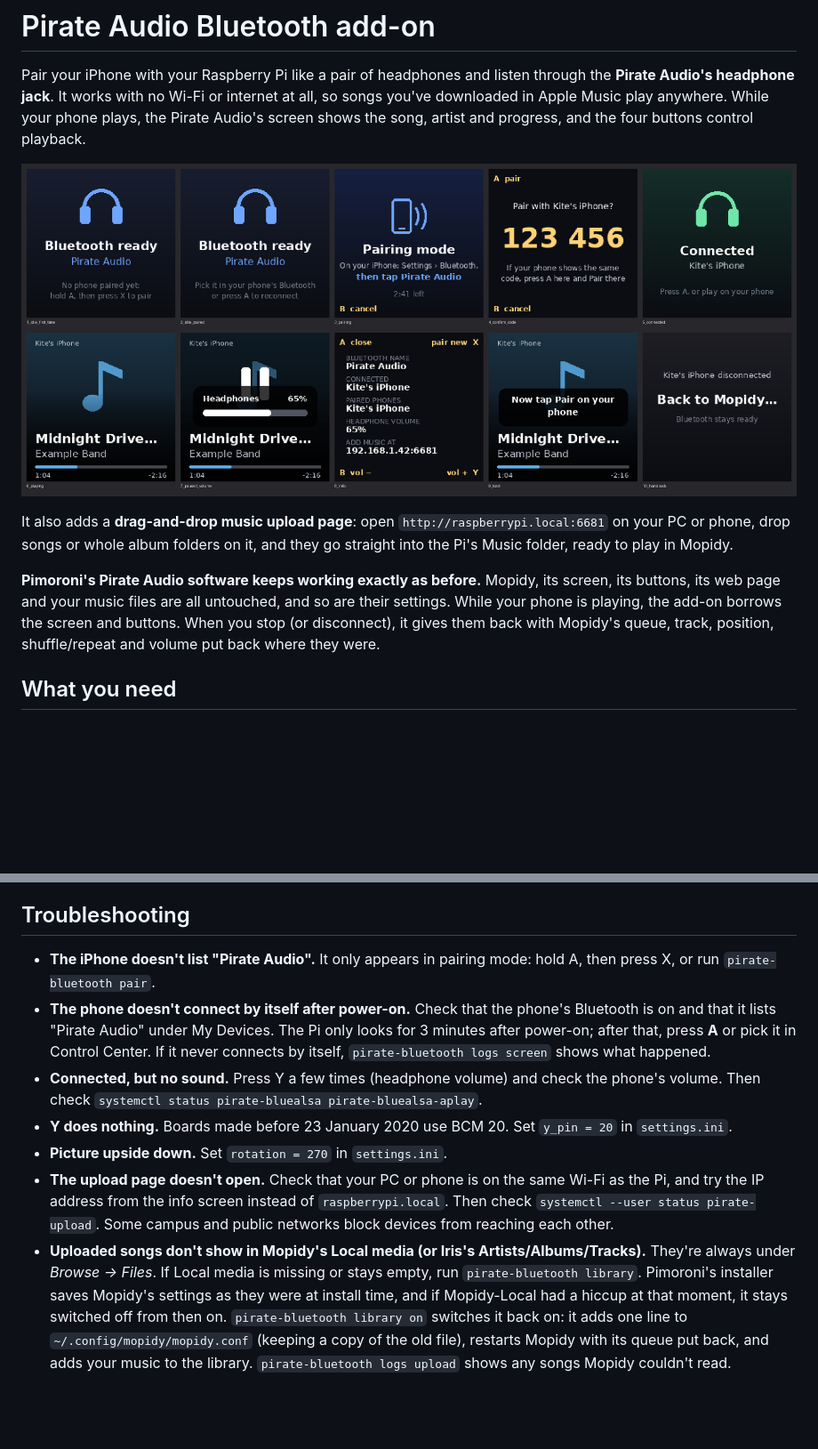
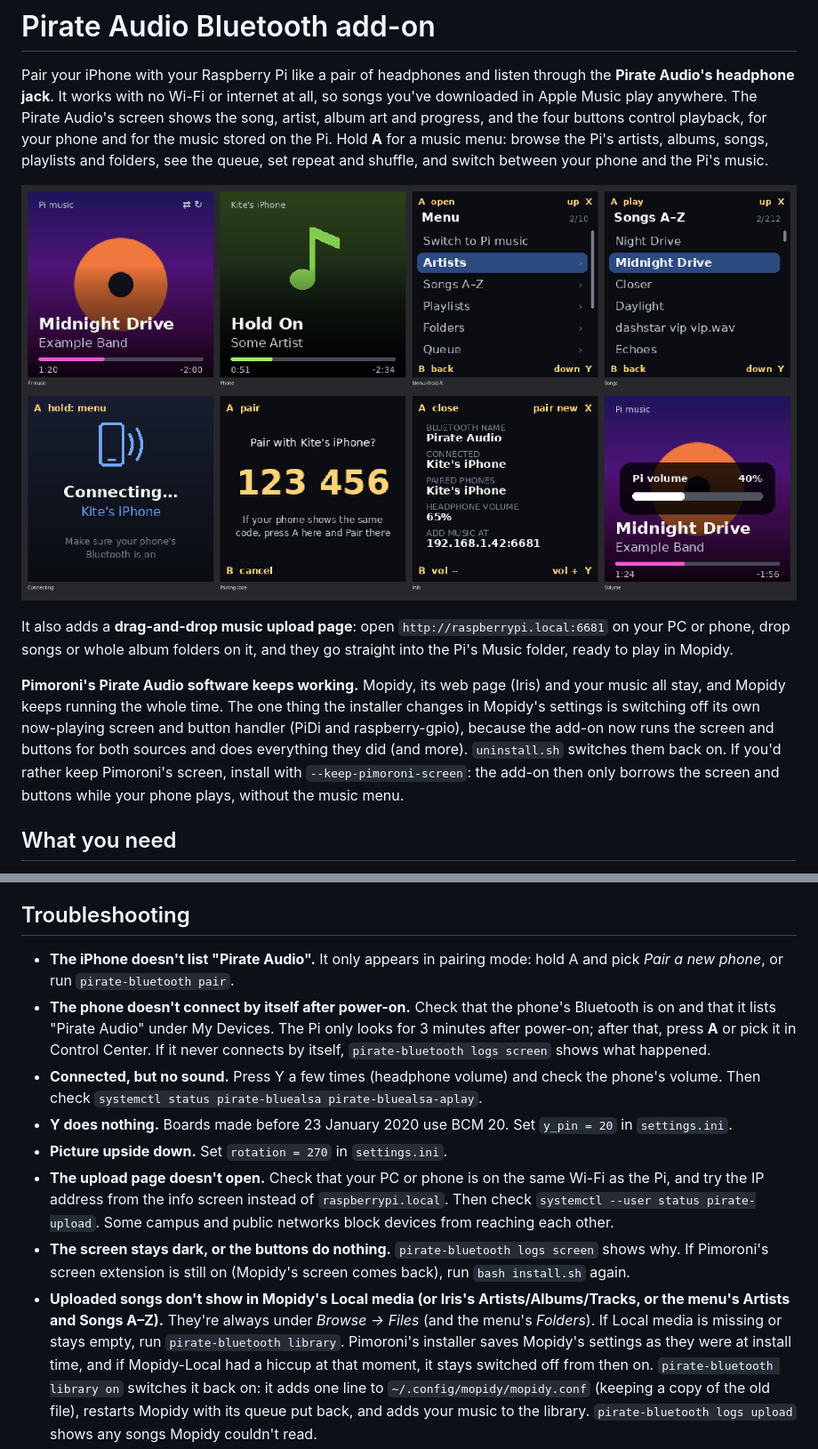
Before and after one commit to notthepotato/pirate-audio-bluetooth, a Markdown page: README.md, 2 parts joined by grey strips. Shown at 89% size. Drawn GitHub-style; pictures changed too: docs/screens.png; blank space fills up the shorter version.

```diff
--- a/README.md
+++ b/README.md
@@ -2,8 +2,10 @@
 
 Pair your iPhone with your Raspberry Pi like a pair of headphones and listen through the **Pirate Audio's
 headphone jack**. It works with no Wi-Fi or internet at all, so songs you've downloaded in Apple Music play
-anywhere. While your phone plays, the Pirate Audio's screen shows the song, artist and progress, and the four
-buttons control playback.
+anywhere. The Pirate Audio's screen shows the song, artist, album art and progress, and the four buttons
+control playback, for your phone and for the music stored on the Pi. Hold **A** for a music menu: browse
+the Pi's artists, albums, songs, playlists and folders, see the queue, set repeat and shuffle, and switch
+between your phone and the Pi's music.
 
 ![Screens](docs/screens.png)
 
@@ -11,10 +13,12 @@ It also adds a **drag-and-drop music upload page**: open `http://raspberrypi.loc
 drop songs or whole album folders on it, and they go straight into the Pi's Music folder, ready to play in
 Mopidy.
 
-**Pimoroni's Pirate Audio software keeps working exactly as before.** Mopidy, its screen, its buttons, its web
-page and your music files are all untouched, and so are their settings. While your phone is playing, the add-on
-borrows the screen and buttons. When you stop (or disconnect), it gives them back with Mopidy's queue, track,
-position, shuffle/repeat and volume put back where they were.
+**Pimoroni's Pirate Audio software keeps working.** Mopidy, its web page (Iris) and your music all stay, and
+Mopidy keeps running the whole time. The one thing the installer changes in Mopidy's settings is switching
+off its own now-playing screen and button handler (PiDi and raspberry-gpio), because the add-on now runs the
+screen and buttons for both sources and does everything they did (and more). `uninstall.sh` switches them
+back on. If you'd rather keep Pimoroni's screen, install with `--keep-pimoroni-screen`: the add-on then only
+borrows the screen and buttons while your phone plays, without the music menu.
 
 ## What you need
 
@@ -158,8 +201,8 @@ After editing, run `systemctl --user restart pirate-bluetooth`.
 
 ## Troubleshooting
 
-- **The iPhone doesn't list "Pirate Audio".** It only appears in pairing mode: hold A, then press X, or run
-  `pirate-bluetooth pair`.
+- **The iPhone doesn't list "Pirate Audio".** It only appears in pairing mode: hold A and pick *Pair a new
+  phone*, or run `pirate-bluetooth pair`.
 - **The phone doesn't connect by itself after power-on.** Check that the phone's Bluetooth is on and that
   it lists "Pirate Audio" under My Devices. The Pi only looks for 3 minutes after power-on; after that, press
   **A** or pick it in Control Center. If it never connects by itself, `pirate-bluetooth logs screen`
@@ -171,8 +214,10 @@ After editing, run `systemctl --user restart pirate-bluetooth`.
 - **The upload page doesn't open.** Check that your PC or phone is on the same Wi-Fi as the Pi, and try the IP
   address from the info screen instead of `raspberrypi.local`. Then check `systemctl --user status pirate-upload`.
   Some campus and public networks block devices from reaching each other.
-- **Uploaded songs don't show in Mopidy's Local media (or Iris's Artists/Albums/Tracks).** They're always
-  under *Browse → Files*. If Local media is missing or stays empty, run `pirate-bluetooth library`. Pimoroni's
+- **The screen stays dark, or the buttons do nothing.** `pirate-bluetooth logs screen` shows why. If
+  Pimoroni's screen extension is still on (Mopidy's screen comes back), run `bash install.sh` again.
+- **Uploaded songs don't show in Mopidy's Local media (or Iris's Artists/Albums/Tracks, or the menu's
+  Artists and Songs A–Z).** They're always under *Browse → Files* (and the menu's *Folders*). If Local media is missing or stays empty, run `pirate-bluetooth library`. Pimoroni's
   installer saves Mopidy's settings as they were at install time, and if Mopidy-Local had a hiccup at that
   moment, it stays switched off from then on. `pirate-bluetooth library on` switches it back on: it adds one
   line to `~/.config/mopidy/mopidy.conf` (keeping a copy of the old file), restarts Mopidy with its queue
```
Also changed, not shown: other parts of README.md (+72 -32 lines), 15 other files.
